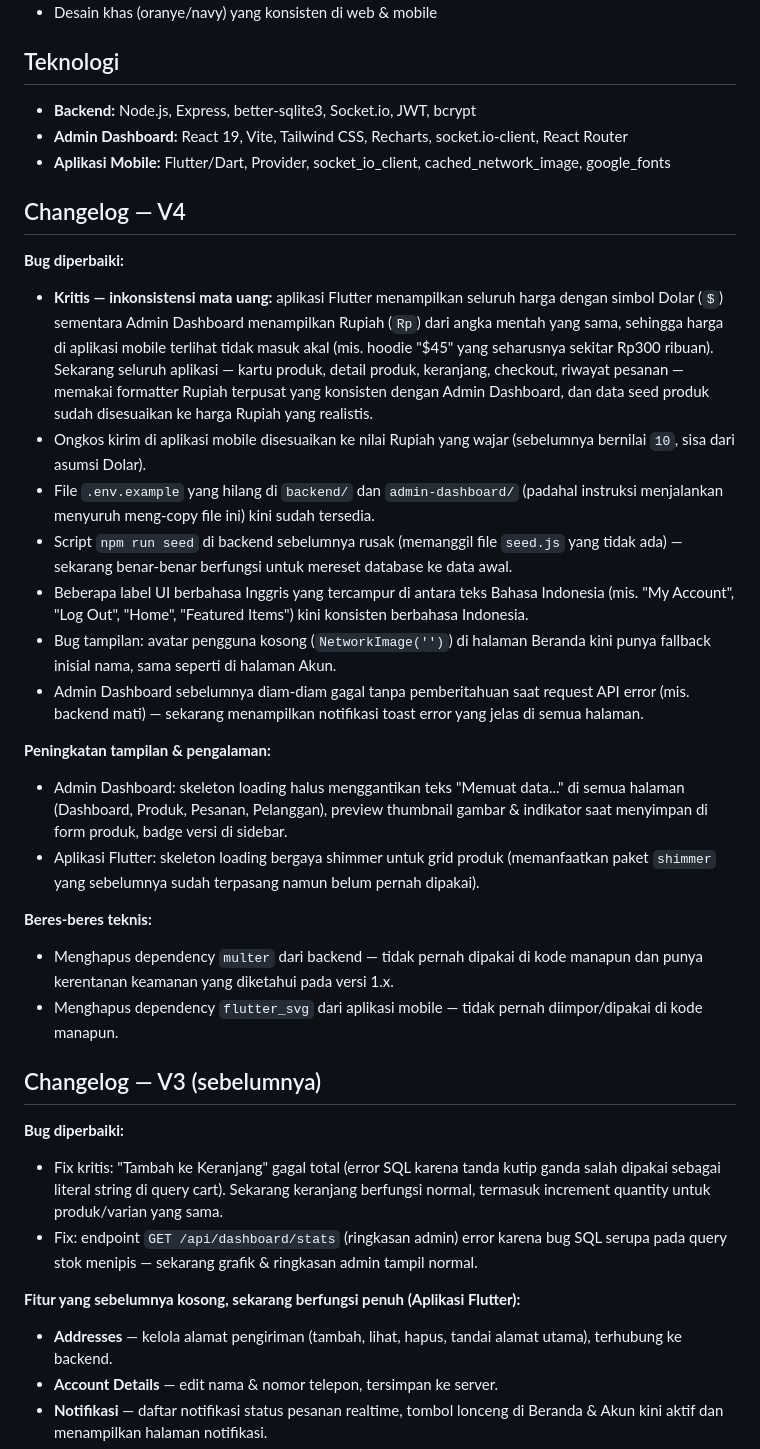
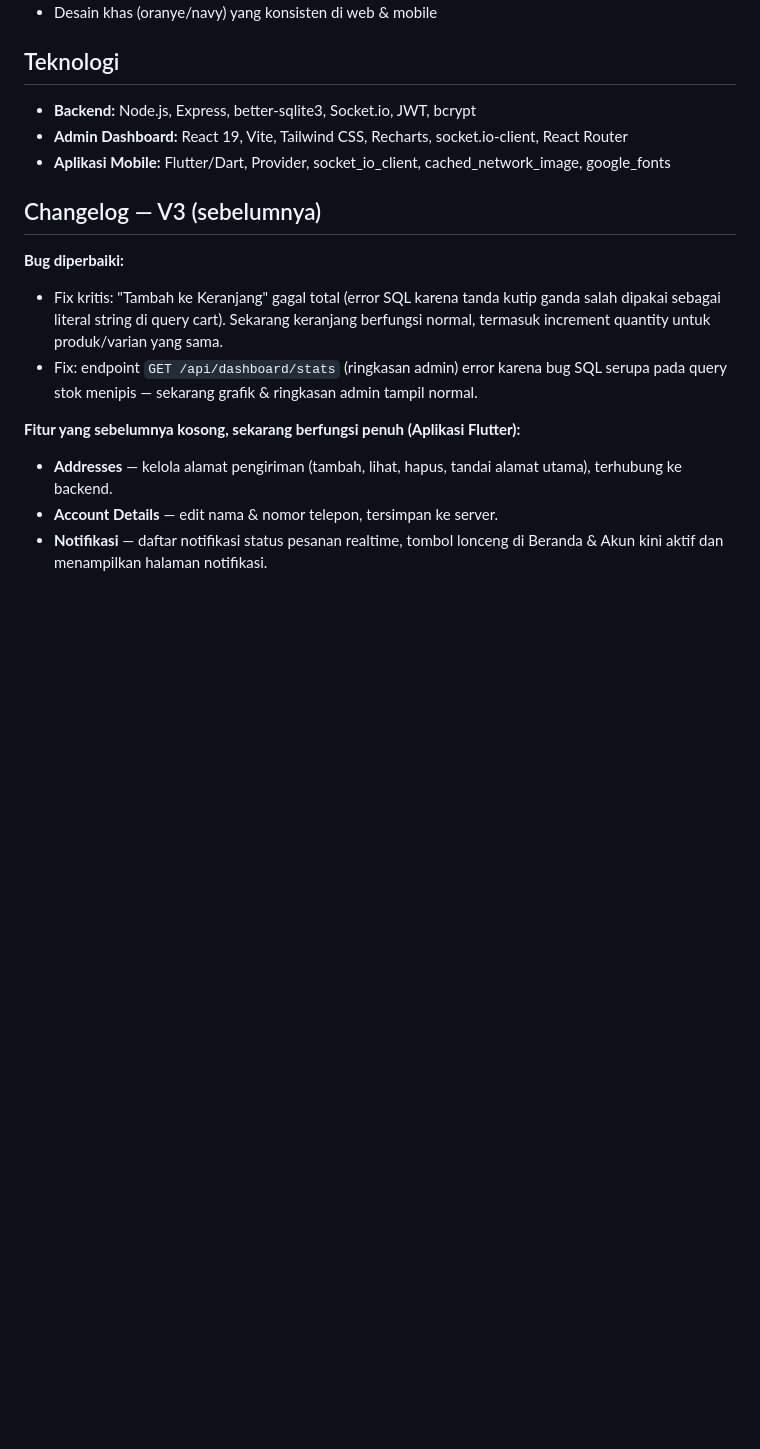
Before and after one commit to ardyansyah19/Zentra-V.5, a Markdown page: README.md, the part around one of its changes. Rendered like a GitHub page; blank space fills up the shorter version.

Commit message:
Remove execution order and changelog for V4
Removed outdated instructions and changelog for version 4.

```diff
--- a/README.md
+++ b/README.md
@@ -56,25 +41,6 @@ stok, atau status pesanan lewat dashboard:
 - **Admin Dashboard:** React 19, Vite, Tailwind CSS, Recharts, socket.io-client, React Router
 - **Aplikasi Mobile:** Flutter/Dart, Provider, socket_io_client, cached_network_image, google_fonts
 
-## Changelog — V4
-
-**Bug diperbaiki:**
-- **Kritis — inkonsistensi mata uang:** aplikasi Flutter menampilkan seluruh harga dengan simbol Dolar (`$`) sementara Admin Dashboard menampilkan Rupiah (`Rp`) dari angka mentah yang sama, sehingga harga di aplikasi mobile terlihat tidak masuk akal (mis. hoodie "$45" yang seharusnya sekitar Rp300 ribuan). Sekarang seluruh aplikasi — kartu produk, detail produk, keranjang, checkout, riwayat pesanan — memakai formatter Rupiah terpusat yang konsisten dengan Admin Dashboard, dan data seed produk sudah disesuaikan ke harga Rupiah yang realistis.
-- Ongkos kirim di aplikasi mobile disesuaikan ke nilai Rupiah yang wajar (sebelumnya bernilai `10`, sisa dari asumsi Dolar).
-- File `.env.example` yang hilang di `backend/` dan `admin-dashboard/` (padahal instruksi menjalankan menyuruh meng-copy file ini) kini sudah tersedia.
-- Script `npm run seed` di backend sebelumnya rusak (memanggil file `seed.js` yang tidak ada) — sekarang benar-benar berfungsi untuk mereset database ke data awal.
-- Beberapa label UI berbahasa Inggris yang tercampur di antara teks Bahasa Indonesia (mis. "My Account", "Log Out", "Home", "Featured Items") kini konsisten berbahasa Indonesia.
-- Bug tampilan: avatar pengguna kosong (`NetworkImage('')`) di halaman Beranda kini punya fallback inisial nama, sama seperti di halaman Akun.
-- Admin Dashboard sebelumnya diam-diam gagal tanpa pemberitahuan saat request API error (mis. backend mati) — sekarang menampilkan notifikasi toast error yang jelas di semua halaman.
-
-**Peningkatan tampilan & pengalaman:**
-- Admin Dashboard: skeleton loading halus menggantikan teks "Memuat data..." di semua halaman (Dashboard, Produk, Pesanan, Pelanggan), preview thumbnail gambar & indikator saat menyimpan di form produk, badge versi di sidebar.
-- Aplikasi Flutter: skeleton loading bergaya shimmer untuk grid produk (memanfaatkan paket `shimmer` yang sebelumnya sudah terpasang namun belum pernah dipakai).
-
-**Beres-beres teknis:**
-- Menghapus dependency `multer` dari backend — tidak pernah dipakai di kode manapun dan punya kerentanan keamanan yang diketahui pada versi 1.x.
-- Menghapus dependency `flutter_svg` dari aplikasi mobile — tidak pernah diimpor/dipakai di kode manapun.
-
 ## Changelog — V3 (sebelumnya)
 
 **Bug diperbaiki:**
```
Also changed, not shown: other parts of README.md (+0 -15 lines).
